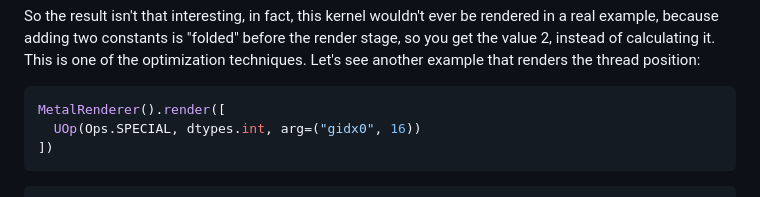
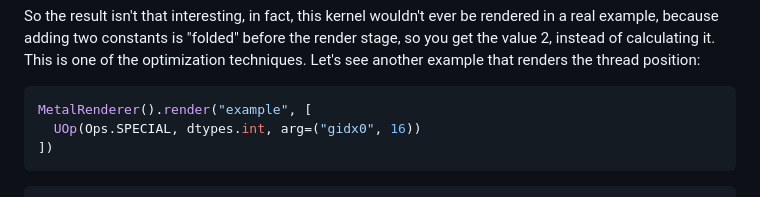
Before and after one commit to mesozoic-egg/tinygrad-notes, a Markdown page: 20241231_intro.md, the part around the change. Rendered like a GitHub page.

Commit message:
fix typo (#15)

````diff
--- a/20241231_intro.md
+++ b/20241231_intro.md
@@ -242,7 +242,7 @@ two constants is "folded" before the render stage, so you get the value 2, inste
 optimization techniques. Let's see another example that renders the thread position:
 
 ```python
-MetalRenderer().render([
+MetalRenderer().render("example", [
   UOp(Ops.SPECIAL, dtypes.int, arg=("gidx0", 16))
 ])
 ```
````
